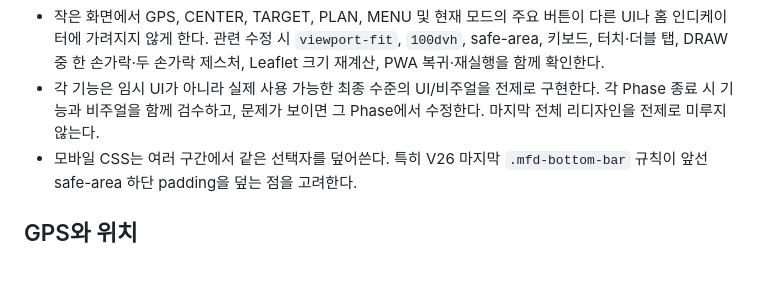
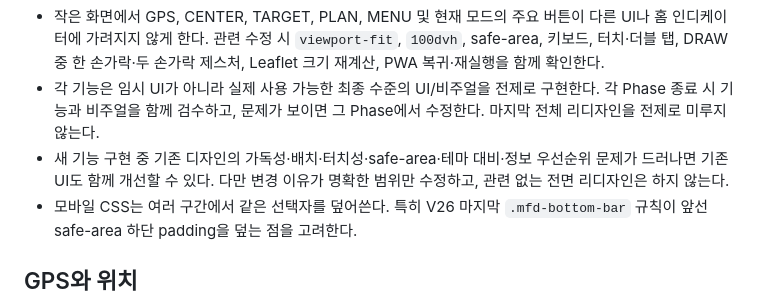
Before and after one commit to chunbaefatherjunbae/tactical-recon, a Markdown page: AGENTS.md, the part around the change. Rendered like a GitHub page; blank space fills up the shorter version.

Commit message:
docs: permit justified existing UI improvements

```diff
--- a/AGENTS.md
+++ b/AGENTS.md
@@ -27,6 +27,7 @@
 - NORTH UP을 기본 정책으로 유지한다. 현재 TRACK UP 회전은 비활성화되어 있으므로 관련 코드가 존재한다는 이유만으로 활성 기능으로 취급하지 않는다.
 - 작은 화면에서 GPS, CENTER, TARGET, PLAN, MENU 및 현재 모드의 주요 버튼이 다른 UI나 홈 인디케이터에 가려지지 않게 한다. 관련 수정 시 `viewport-fit`, `100dvh`, safe-area, 키보드, 터치·더블 탭, DRAW 중 한 손가락·두 손가락 제스처, Leaflet 크기 재계산, PWA 복귀·재실행을 함께 확인한다.
 - 각 기능은 임시 UI가 아니라 실제 사용 가능한 최종 수준의 UI/비주얼을 전제로 구현한다. 각 Phase 종료 시 기능과 비주얼을 함께 검수하고, 문제가 보이면 그 Phase에서 수정한다. 마지막 전체 리디자인을 전제로 미루지 않는다.
+- 새 기능 구현 중 기존 디자인의 가독성·배치·터치성·safe-area·테마 대비·정보 우선순위 문제가 드러나면 기존 UI도 함께 개선할 수 있다. 다만 변경 이유가 명확한 범위만 수정하고, 관련 없는 전면 리디자인은 하지 않는다.
 - 모바일 CSS는 여러 구간에서 같은 선택자를 덮어쓴다. 특히 V26 마지막 `.mfd-bottom-bar` 규칙이 앞선 safe-area 하단 padding을 덮는 점을 고려한다.
 
 ## GPS와 위치
```
